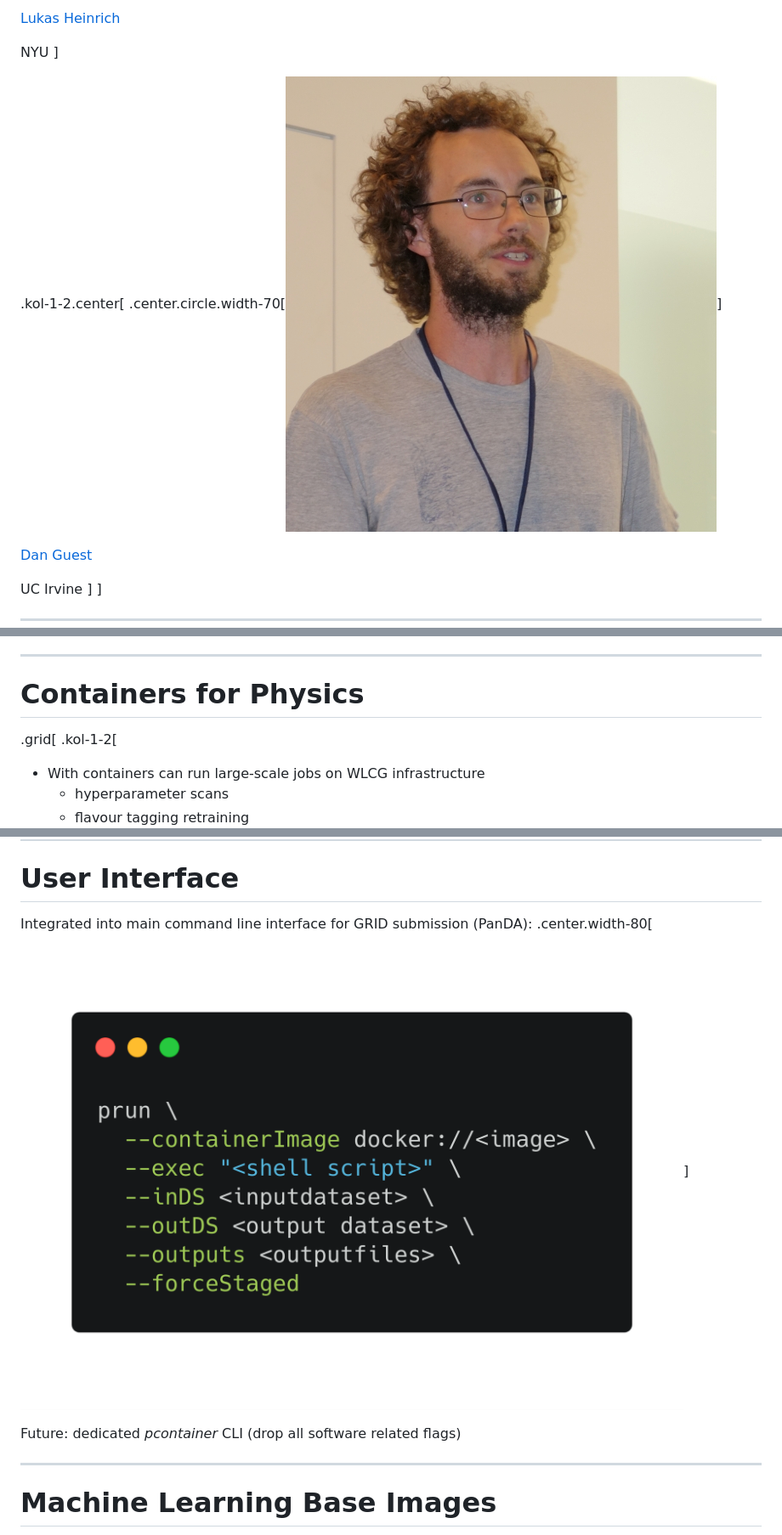
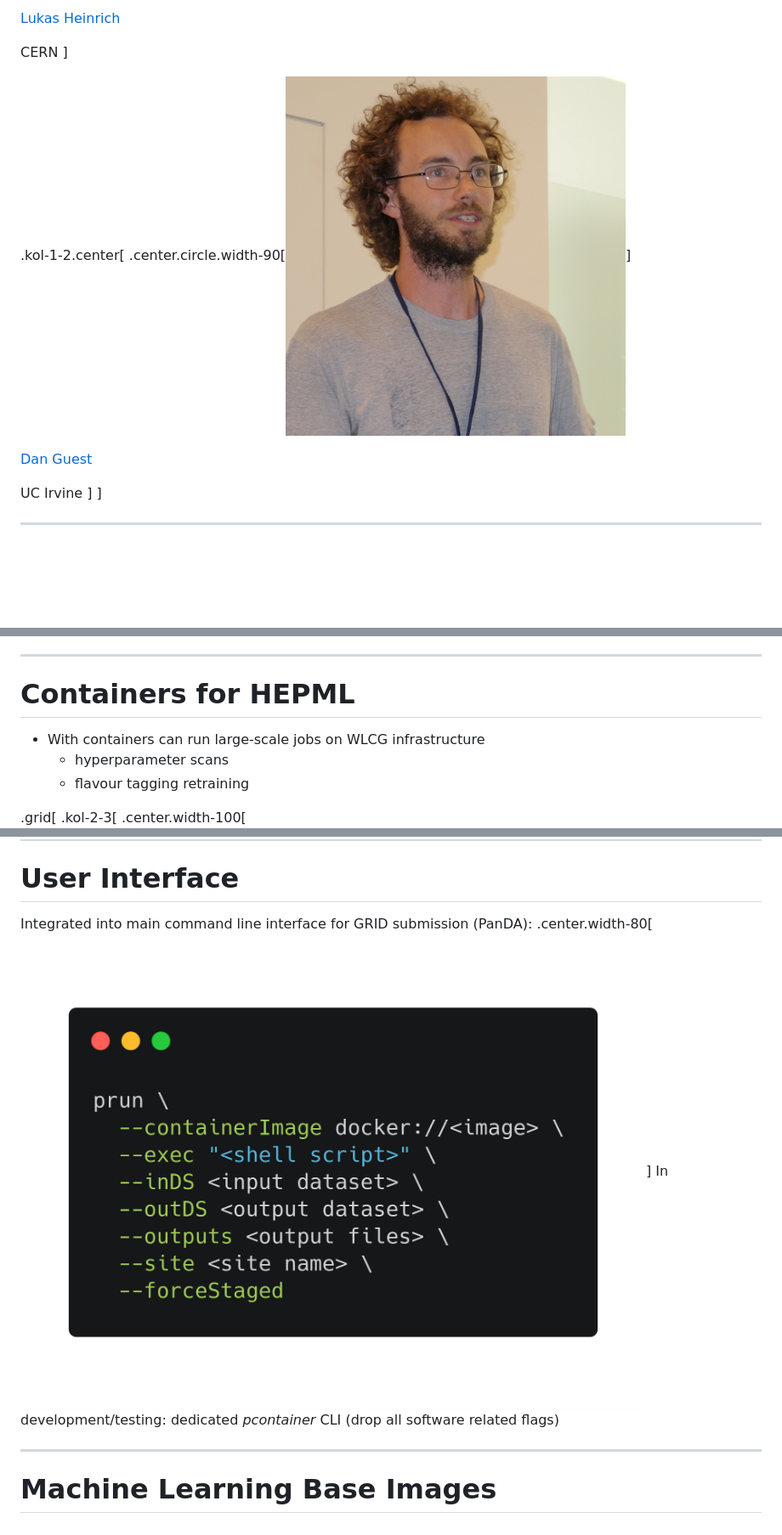
Before and after one commit to matthewfeickert/talk-IML-workshop-2019, a Markdown page: talk.md, 3 parts joined by grey strips. Shown at 85% size. Drawn GitHub-style; pictures changed too: figures/carbon_user_interface.png, figures/collaborators/guest.png; blank space fills up the shorter version.

```diff
--- a/talk.md
+++ b/talk.md
@@ -37,15 +35,11 @@ April 16th, 2019
 
 [Lukas Heinrich](https://github.com/lukasheinrich)
 
-NYU
+CERN
 ]
-
 <!-- https://www.weizmann.ac.il/conferences/SRitp/Summer2017/sites/conferences.SRitp.Summer2017/files/styles/gallery_full_image/public/dsc07727.jpg?itok=Z6VbTmy9 -->
 .kol-1-2.center[
-.center.circle.width-70[![Dan](figures/collaborators/guest.png)]
-<!-- .circle.width-80[![Dan](https://avatars3.githubusercontent.com/u/1979581?s=400&v=4)] -->
-<!-- .center.circle.width-80[![Dan](figures/collaborators/guest_2.png)] -->
-<!-- .center.circle.width-70[![Dan](figures/collaborators/guest_3.png)] -->
+.center.circle.width-90[![Dan](figures/collaborators/guest.png)]
 
 [Dan Guest](https://github.com/dguest)
 
@@ -123,14 +115,12 @@ UC Irvine
 .center.width-100[![container_with_GPU](figures/container_with_GPU.png)]
 
 ---
-# Containers for Physics
+# Containers for HEPML
 
-.grid[
-.kol-1-2[
 - With containers can run large-scale jobs on WLCG infrastructure
    - hyperparameter scans
    - flavour tagging retraining
 
-<br>
-
+.grid[
+.kol-2-3[
 .center.width-100[![hyperparameter_ROC](figures/hyperparameter_ROC.png)]
@@ -162,8 +149,7 @@ UC Irvine
 
 Integrated into main command line interface for GRID submission (PanDA):
 .center.width-80[![user_interface](figures/carbon_user_interface.png)]
-
-Future: dedicated _pcontainer_ CLI (drop all software related flags)
+In development/testing: dedicated _pcontainer_ CLI (drop all software related flags)
 
 ---
 # Machine Learning Base Images
```
Also changed, not shown: other parts of talk.md (+79 -41 lines), figures/CI_pipeline.png, figures/LHC_schedule.png, figures/pcontainer_CLI.png (added).
